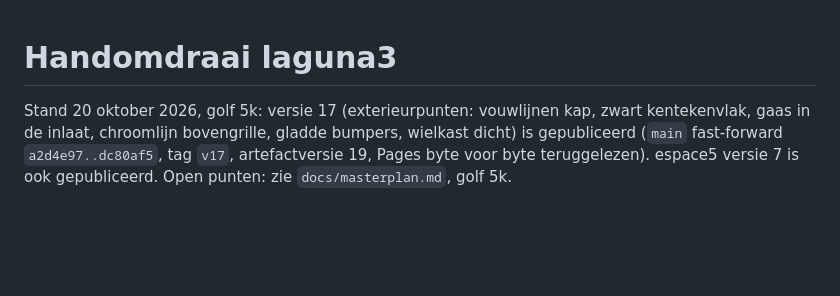
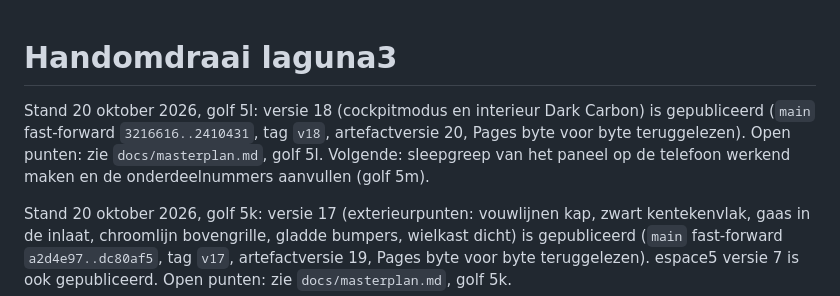
Before and after one commit to rvd-gmpplus/laguna3, a Markdown page: handomdraai.md, the part around the change. Drawn GitHub-style; blank space fills up the shorter version.

Commit message:
Docs: versie 18 gepubliceerd (Pages en artefact teruggelezen, tag v18)
Claude-Session: https://claude.ai/code/session_01QHQkrQux58QMtMoTRrLbNh

```diff
--- a/handomdraai.md
+++ b/handomdraai.md
@@ -1,4 +1,6 @@
 # Handomdraai laguna3
+
+Stand 20 oktober 2026, golf 5l: versie 18 (cockpitmodus en interieur Dark Carbon) is gepubliceerd (`main` fast-forward `3216616..2410431`, tag `v18`, artefactversie 20, Pages byte voor byte teruggelezen). Open punten: zie `docs/masterplan.md`, golf 5l. Volgende: sleepgreep van het paneel op de telefoon werkend maken en de onderdeelnummers aanvullen (golf 5m).
 
 Stand 20 oktober 2026, golf 5k: versie 17 (exterieurpunten: vouwlijnen kap, zwart kentekenvlak, gaas in de inlaat, chroomlijn bovengrille, gladde bumpers, wielkast dicht) is gepubliceerd (`main` fast-forward `a2d4e97..dc80af5`, tag `v17`, artefactversie 19, Pages byte voor byte teruggelezen). espace5 versie 7 is ook gepubliceerd. Open punten: zie `docs/masterplan.md`, golf 5k.
 
```
Also changed, not shown: CHANGELOG.md (+1 -0 lines).
